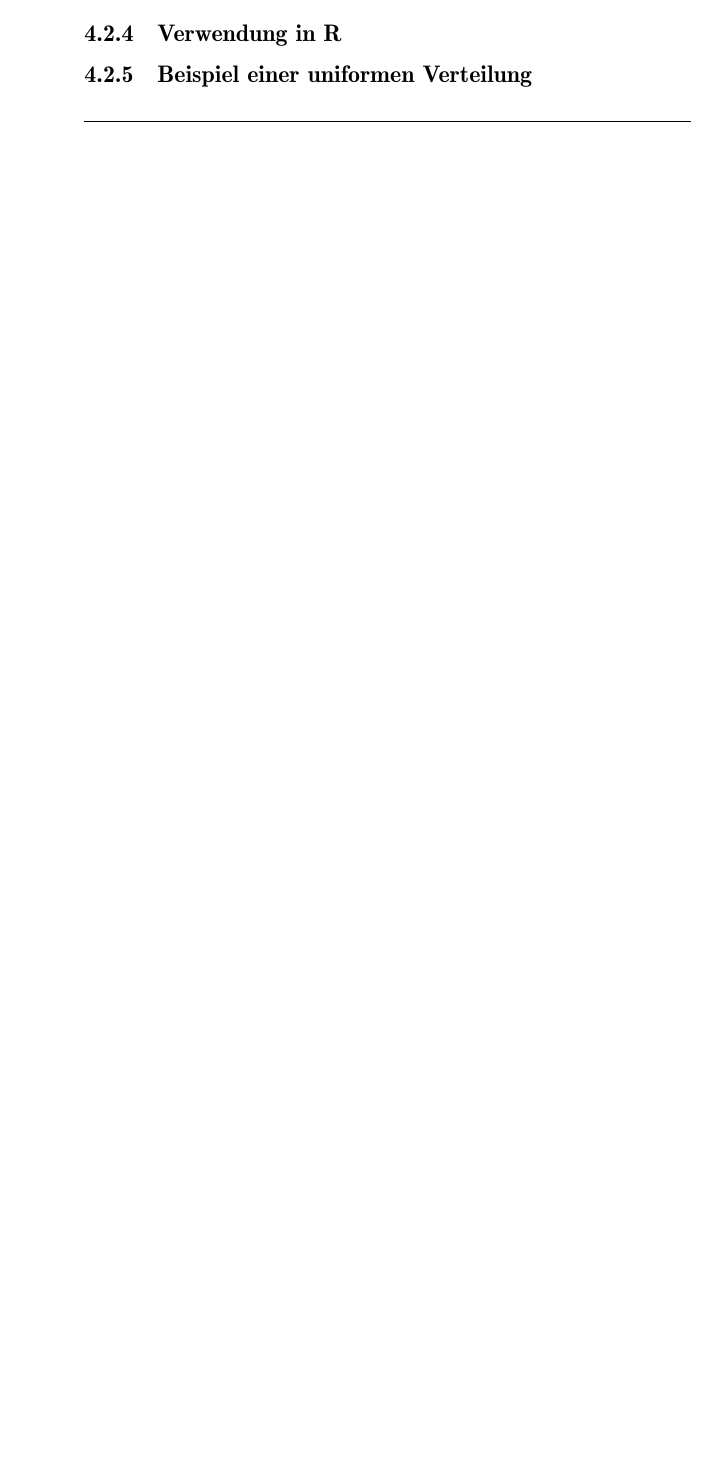
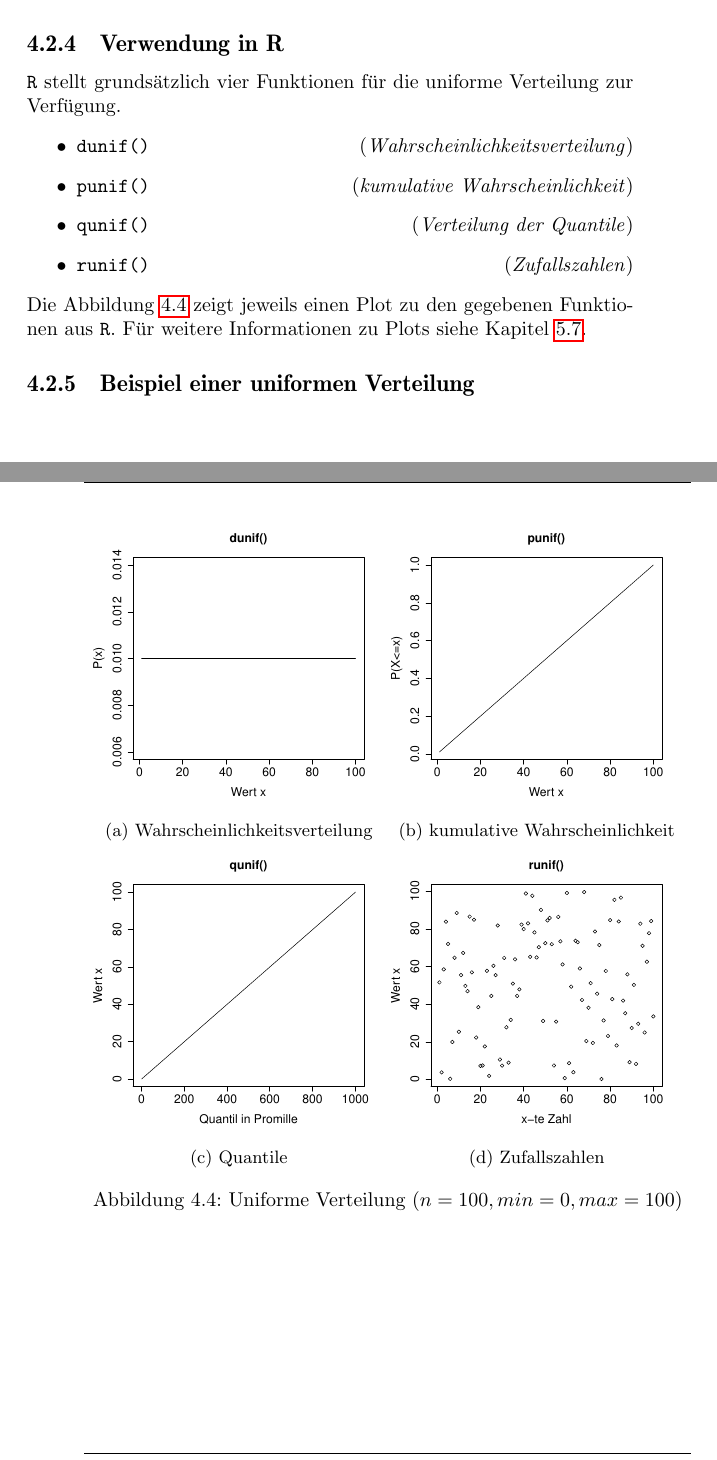
Before and after one commit to fosa/fosastoc, a LaTeX book (fosastoc.tex, which reads verteilungen.tex): part of page 47 of 64 before the commit and two parts of pages 48 and 49 of 66 after it, the two joined at a grey line, cut so that both start at the same text, the shorter picture padded with empty space. Compiled offline with pdfLaTeX.

Commit message:
Uniforme Verteilung erweitert

```diff
--- a/verteilungen.tex
+++ b/verteilungen.tex
@@ -630,6 +638,50 @@ $[a,b]$ als Mininal- und Maximalwerte betrachtet werden.
 \]
 
 \subsection{Verwendung in R}
+\lstinline{R} stellt grundsätzlich vier Funktionen für die
+uniforme Verteilung zur Verfügung.
+\begin{itemize}
+	\item \lstinline{dunif()} \hfill{}
+		(\emph{Wahrscheinlichkeitsverteilung})
+	\item \lstinline{punif()} \hfill{}
+		(\emph{kumulative Wahrscheinlichkeit})
+	\item \lstinline{qunif()} \hfill{}
+		(\emph{Verteilung der Quantile})
+	\item \lstinline{runif()} \hfill{}
+		(\emph{Zufallszahlen})
+\end{itemize}
+Die Abbildung \ref{fig:unif} zeigt jeweils einen Plot zu den gegebenen
+Funktionen aus \lstinline{R}. Für weitere Informationen zu Plots siehe
+Kapitel \ref{sec:plots}.
+
+
+
+
+
+\begin{figure}[h!]
+\centering
+\begin{subfigure}[b]{0.48\textwidth}
+\includegraphics{verteilungen-039}
+\caption{Wahrscheinlichkeitsverteilung}
+\end{subfigure}
+\begin{subfigure}[b]{0.48\textwidth}
+\includegraphics{verteilungen-040}
+\caption{kumulative Wahrscheinlichkeit}
+\end{subfigure}
+
+\begin{subfigure}[b]{0.48\textwidth}
+\includegraphics{verteilungen-041}
+\caption{Quantile}
+\end{subfigure}
+\begin{subfigure}[b]{0.48\textwidth}
+\includegraphics{verteilungen-042}
+\caption{Zufallszahlen}
+\end{subfigure}
+\caption{Uniforme Verteilung ($n=100, min=0, max=100$)}
+\label{fig:unif}
+\end{figure}
+
+
 \subsection{Beispiel einer uniformen Verteilung}
 
 \newpage
```
Also changed, not shown: verteilungen-005.pdf, verteilungen-006.pdf, verteilungen-007.pdf, verteilungen-008.pdf, verteilungen-012.pdf, verteilungen-013.pdf, verteilungen-018.pdf, verteilungen-019.pdf, verteilungen-020.pdf, verteilungen-021.pdf, verteilungen-025.pdf, verteilungen-026.pdf, verteilungen-031.pdf, verteilungen-032.pdf, 7 more files, 2 other files.
